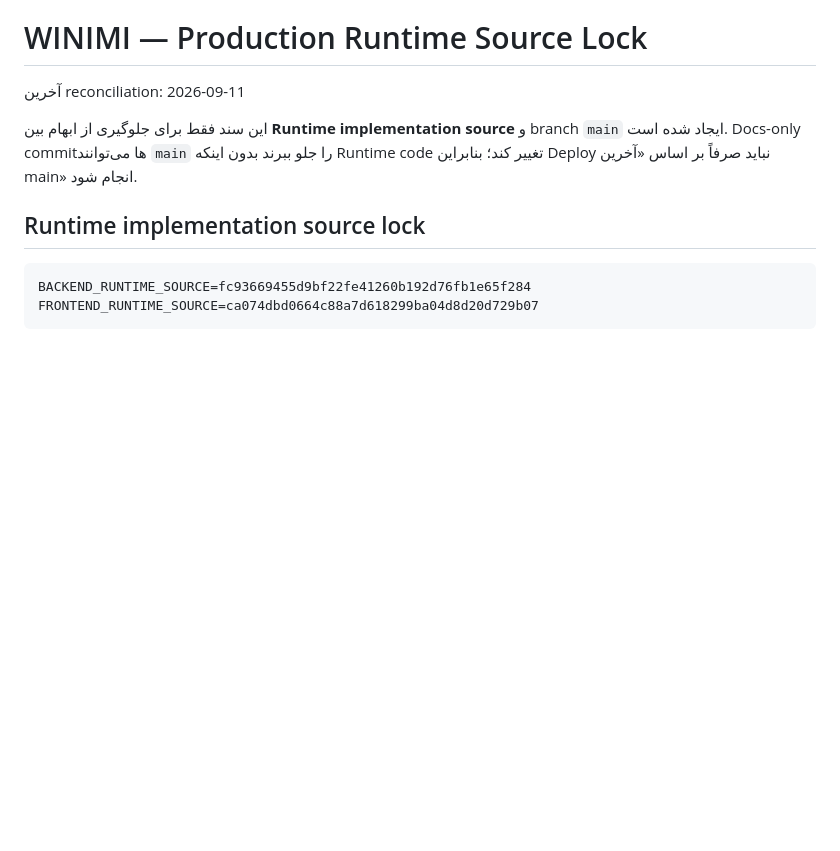
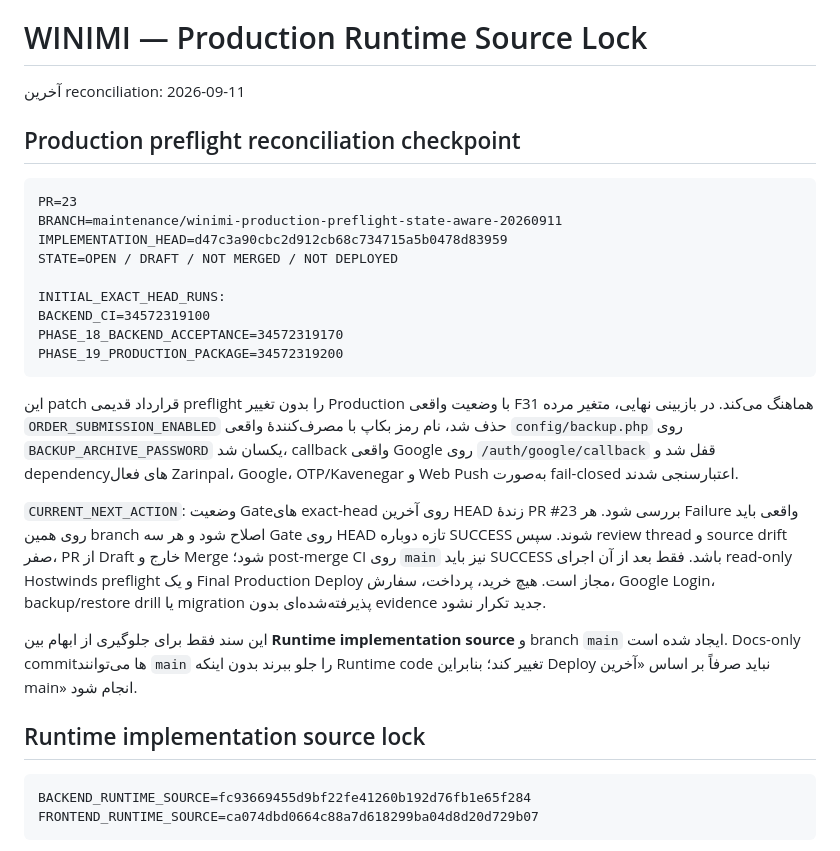
Before and after one commit to sajadkhavas/winimi-bakery-backend, a Markdown page: docs/PRODUCTION_RUNTIME_SOURCE_LOCK_FA.md, the part around the change. GitHub-like rendering; blank space fills up the shorter version.

Commit message:
Record production preflight PR checkpoint

````diff
--- a/docs/PRODUCTION_RUNTIME_SOURCE_LOCK_FA.md
+++ b/docs/PRODUCTION_RUNTIME_SOURCE_LOCK_FA.md
@@ -1,6 +1,24 @@
 # WINIMI — Production Runtime Source Lock
 
 آخرین reconciliation: 2026-09-11
+
+## Production preflight reconciliation checkpoint
+
+```text
+PR=23
+BRANCH=maintenance/winimi-production-preflight-state-aware-20260911
+IMPLEMENTATION_HEAD=d47c3a90cbc2d912cb68c734715a5b0478d83959
+STATE=OPEN / DRAFT / NOT MERGED / NOT DEPLOYED
+
+INITIAL_EXACT_HEAD_RUNS:
+BACKEND_CI=34572319100
+PHASE_18_BACKEND_ACCEPTANCE=34572319170
+PHASE_19_PRODUCTION_PACKAGE=34572319200
+```
+
+این patch قرارداد قدیمی preflight را بدون تغییر Production با وضعیت واقعی F31 هماهنگ می‌کند. در بازبینی نهایی، متغیر مرده `ORDER_SUBMISSION_ENABLED` حذف شد، نام رمز بکاپ با مصرف‌کنندهٔ واقعی `config/backup.php` روی `BACKUP_ARCHIVE_PASSWORD` یکسان شد، callback واقعی Google روی `/auth/google/callback` قفل شد و dependencyهای فعال Zarinpal، Google، OTP/Kavenegar و Web Push به‌صورت fail-closed اعتبارسنجی شدند.
+
+`CURRENT_NEXT_ACTION`: وضعیت Gateهای exact-head روی آخرین HEAD زندهٔ PR #23 بررسی شود. هر Failure واقعی باید روی همین branch اصلاح شود و هر سه Gate روی HEAD تازه دوباره SUCCESS شوند. سپس review thread و source drift صفر، PR از Draft خارج و Merge شود؛ post-merge CI روی `main` نیز باید SUCCESS باشد. فقط بعد از آن اجرای read-only Hostwinds preflight و یک Final Production Deploy مجاز است. هیچ خرید، پرداخت، سفارش، Google Login، backup/restore drill یا migration پذیرفته‌شده‌ای بدون evidence جدید تکرار نشود.
 
 این سند فقط برای جلوگیری از ابهام بین **Runtime implementation source** و branch `main` ایجاد شده است. Docs-only commitها می‌توانند `main` را جلو ببرند بدون اینکه Runtime code تغییر کند؛ بنابراین Deploy نباید صرفاً بر اساس «آخرین main» انجام شود.
 
````
